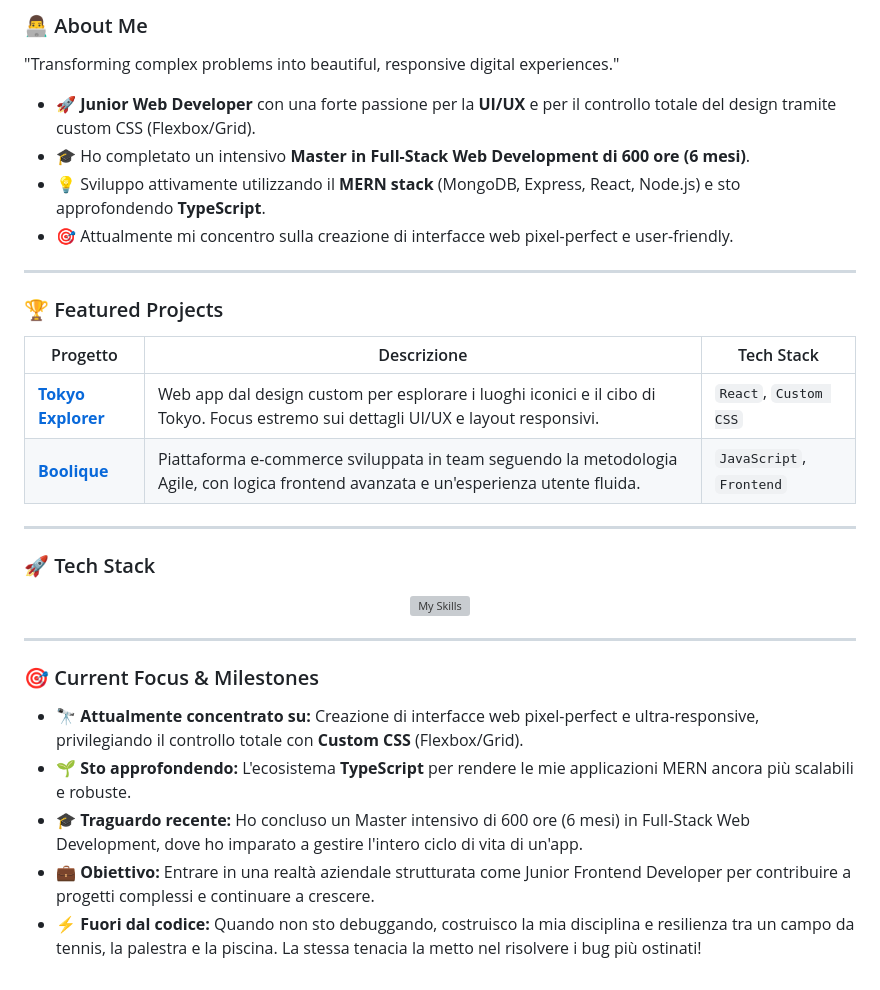
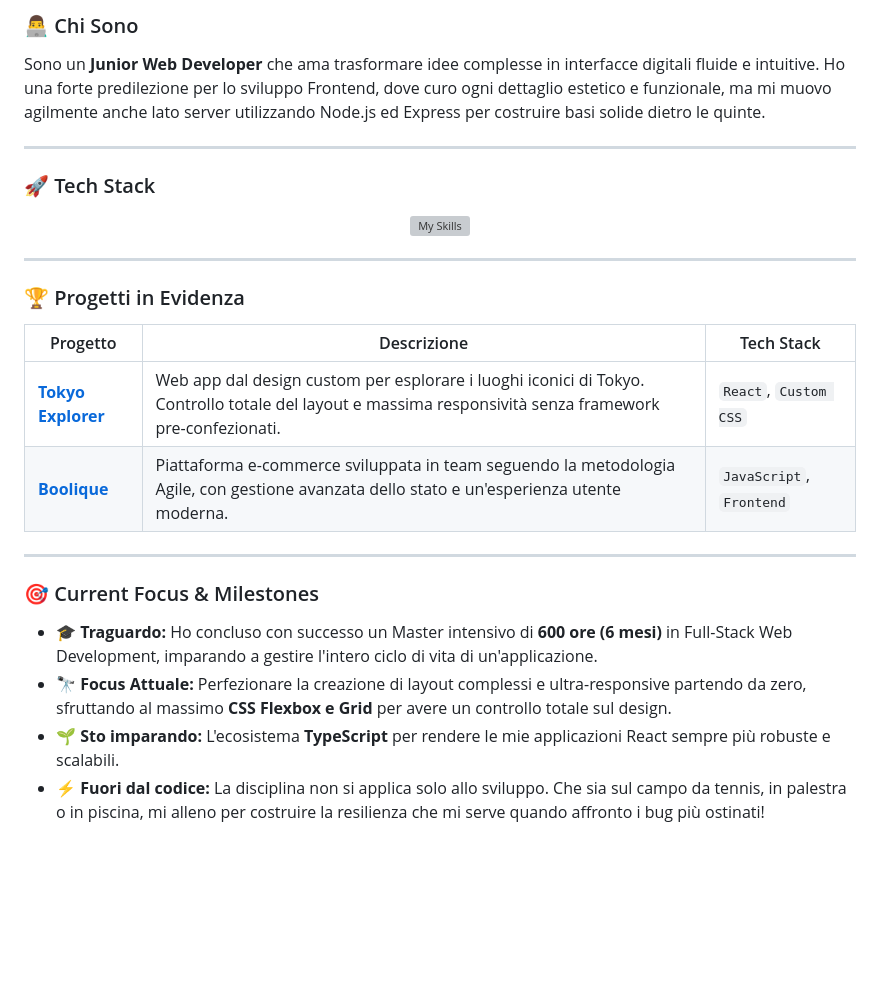
Before and after one commit to GennaroBuonomo/gennarobuonomo, a Markdown page: README.md, the part around one of its changes. GitHub-like rendering; blank space fills up the shorter version; grey boxes are pictures that could not be loaded.

```diff
--- a/README.md
+++ b/README.md
@@ -19,21 +20,8 @@
 
 <br />
 
-### 👨‍💻 About Me
-"Transforming complex problems into beautiful, responsive digital experiences."
-
-* 🚀 **Junior Web Developer** con una forte passione per la **UI/UX** e per il controllo totale del design tramite custom CSS (Flexbox/Grid).
-* 🎓 Ho completato un intensivo **Master in Full-Stack Web Development di 600 ore (6 mesi)**.
-* 💡 Sviluppo attivamente utilizzando il **MERN stack** (MongoDB, Express, React, Node.js) e sto approfondendo **TypeScript**.
-* 🎯 Attualmente mi concentro sulla creazione di interfacce web pixel-perfect e user-friendly.
-
----
-
-### 🏆 Featured Projects
-| Progetto | Descrizione | Tech Stack |
-|---------|-------------|------------|
-| **[Tokyo Explorer](#)** | Web app dal design custom per esplorare i luoghi iconici e il cibo di Tokyo. Focus estremo sui dettagli UI/UX e layout responsivi. | `React`, `Custom CSS` |
-| **[Boolique](#)** | Piattaforma e-commerce sviluppata in team seguendo la metodologia Agile, con logica frontend avanzata e un'esperienza utente fluida. | `JavaScript`, `Frontend` |
+### 👨‍💻 Chi Sono
+Sono un **Junior Web Developer** che ama trasformare idee complesse in interfacce digitali fluide e intuitive. Ho una forte predilezione per lo sviluppo Frontend, dove curo ogni dettaglio estetico e funzionale, ma mi muovo agilmente anche lato server utilizzando Node.js ed Express per costruire basi solide dietro le quinte.
 
 ---
 
@@ -43,11 +31,18 @@
 </p>
+
+---
+
+### 🏆 Progetti in Evidenza
+| Progetto | Descrizione | Tech Stack |
+|---------|-------------|------------|
+| **[Tokyo Explorer](#)** | Web app dal design custom per esplorare i luoghi iconici di Tokyo. Controllo totale del layout e massima responsività senza framework pre-confezionati. | `React`, `Custom CSS` |
+| **[Boolique](#)** | Piattaforma e-commerce sviluppata in team seguendo la metodologia Agile, con gestione avanzata dello stato e un'esperienza utente moderna. | `JavaScript`, `Frontend` |
 
 ---
 
 ### 🎯 Current Focus & Milestones
 
-*   🔭 **Attualmente concentrato su:** Creazione di interfacce web pixel-perfect e ultra-responsive, privilegiando il controllo totale con **Custom CSS** (Flexbox/Grid).
-*   🌱 **Sto approfondendo:** L'ecosistema **TypeScript** per rendere le mie applicazioni MERN ancora più scalabili e robuste.
-*   🎓 **Traguardo recente:** Ho concluso un Master intensivo di 600 ore (6 mesi) in Full-Stack Web Development, dove ho imparato a gestire l'intero ciclo di vita di un'app.
-*   💼 **Obiettivo:** Entrare in una realtà aziendale strutturata come Junior Frontend Developer per contribuire a progetti complessi e continuare a crescere.
-*   ⚡ **Fuori dal codice:** Quando non sto debuggando, costruisco la mia disciplina e resilienza tra un campo da tennis, la palestra e la piscina. La stessa tenacia la metto nel risolvere i bug più ostinati!
+*   🎓 **Traguardo:** Ho concluso con successo un Master intensivo di **600 ore (6 mesi)** in Full-Stack Web Development, imparando a gestire l'intero ciclo di vita di un'applicazione.
+*   🔭 **Focus Attuale:** Perfezionare la creazione di layout complessi e ultra-responsive partendo da zero, sfruttando al massimo **CSS Flexbox e Grid** per avere un controllo totale sul design.
+*   🌱 **Sto imparando:** L'ecosistema **TypeScript** per rendere le mie applicazioni React sempre più robuste e scalabili.
+*   ⚡ **Fuori dal codice:** La disciplina non si applica solo allo sviluppo. Che sia sul campo da tennis, in palestra o in piscina, mi alleno per costruire la resilienza che mi serve quando affronto i bug più ostinati!
```
Also changed, not shown: other parts of README.md (+5 -4 lines).
